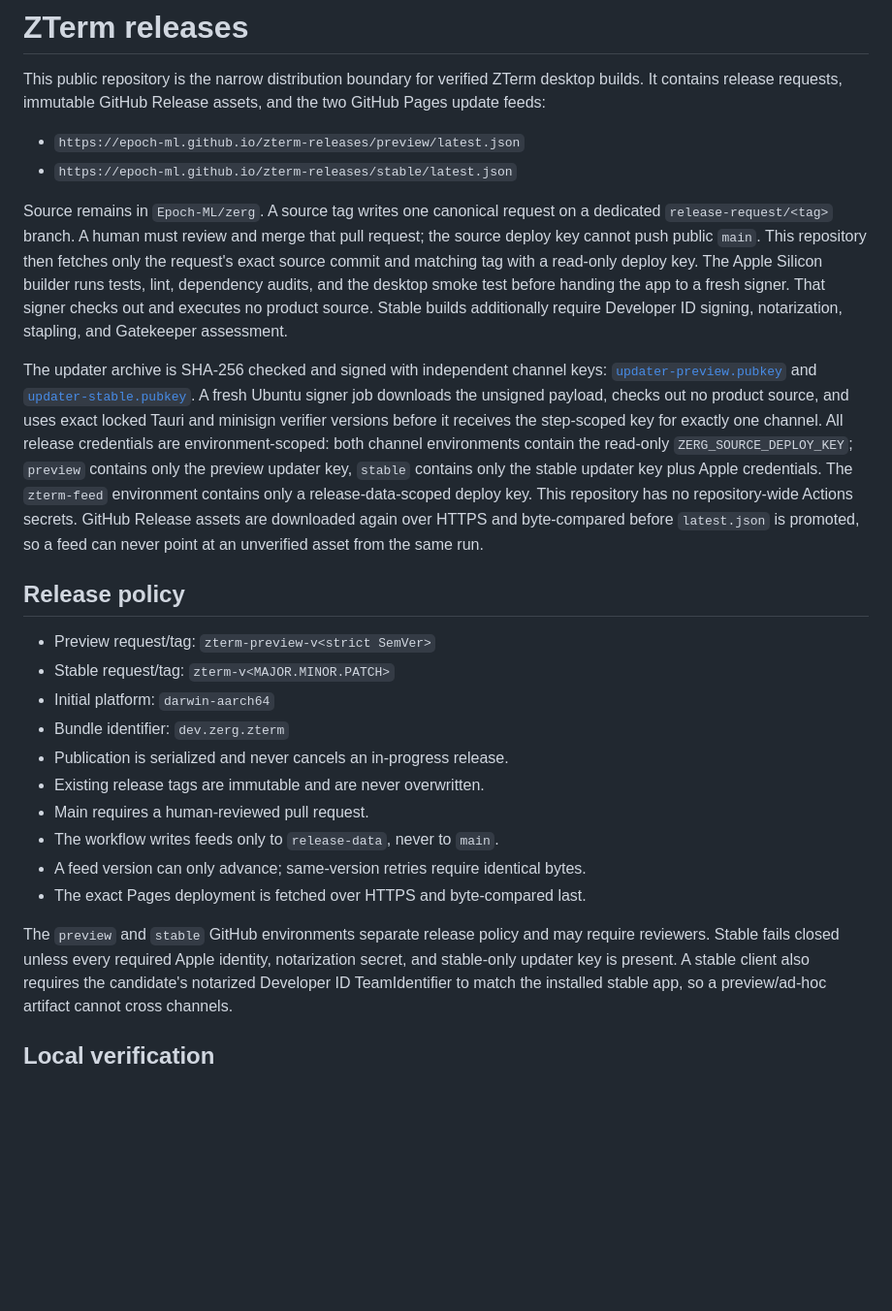
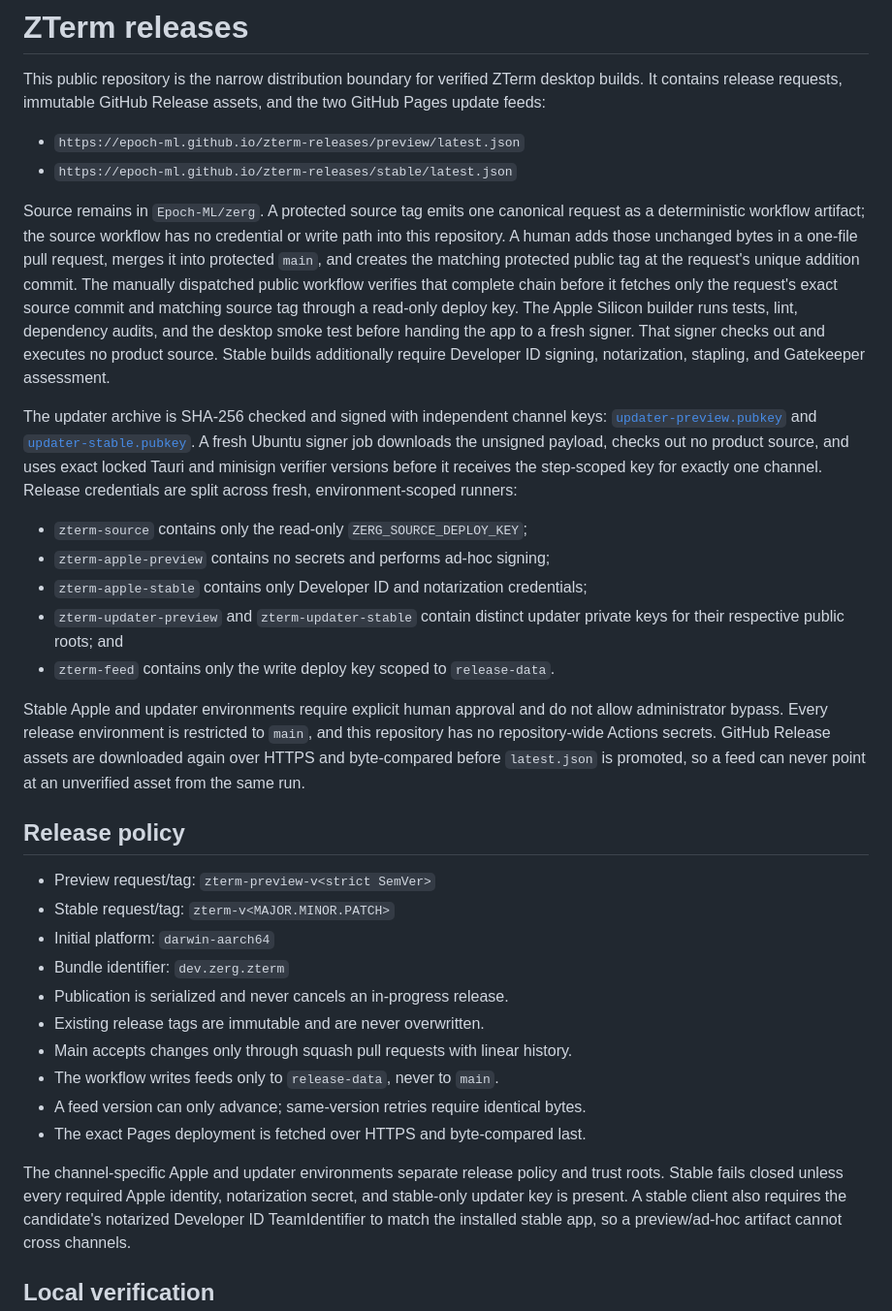
Before and after one commit to Epoch-ML/zterm-releases, a Markdown page: README.md, the part around the change. Shown at 97% size. GitHub-like rendering; blank space fills up the shorter version.

Commit message:
Document the isolated ZTerm release flow (#9)
Correct the request handoff and describe the actual source, Apple, updater, feed, and environment security boundaries.

```diff
--- a/README.md
+++ b/README.md
@@ -7,10 +7,13 @@ and the two GitHub Pages update feeds:
 - `https://epoch-ml.github.io/zterm-releases/preview/latest.json`
 - `https://epoch-ml.github.io/zterm-releases/stable/latest.json`
 
-Source remains in `Epoch-ML/zerg`. A source tag writes one canonical request on
-a dedicated `release-request/<tag>` branch. A human must review and merge that
-pull request; the source deploy key cannot push public `main`. This repository
-then fetches only the request's exact source commit and matching tag with a
+Source remains in `Epoch-ML/zerg`. A protected source tag emits one canonical
+request as a deterministic workflow artifact; the source workflow has no
+credential or write path into this repository. A human adds those unchanged
+bytes in a one-file pull request, merges it into protected `main`, and creates
+the matching protected public tag at the request's unique addition commit.
+The manually dispatched public workflow verifies that complete chain before it
+fetches only the request's exact source commit and matching source tag through a
 read-only deploy key. The Apple Silicon builder runs tests, lint, dependency
 audits, and the desktop smoke test before handing the app to a fresh signer.
 That signer checks out and executes no product source. Stable builds additionally
@@ -21,14 +24,22 @@ The updater archive is SHA-256 checked and signed with independent channel keys:
 [`updater-stable.pubkey`](updater-stable.pubkey). A fresh Ubuntu
 signer job downloads the unsigned payload, checks out no product source, and
 uses exact locked Tauri and minisign verifier versions before it receives the
-step-scoped key for exactly one channel. All release credentials are
-environment-scoped: both channel environments contain the read-only
-`ZERG_SOURCE_DEPLOY_KEY`; `preview` contains only the preview updater key,
-`stable` contains only the stable updater key plus Apple credentials. The
-`zterm-feed` environment contains only a release-data-scoped deploy key. This
-repository has no repository-wide Actions secrets. GitHub Release assets are
-downloaded again over HTTPS and byte-compared before `latest.json` is promoted,
-so a feed can never point at an unverified asset from the same run.
+step-scoped key for exactly one channel. Release credentials are split across
+fresh, environment-scoped runners:
+
+- `zterm-source` contains only the read-only `ZERG_SOURCE_DEPLOY_KEY`;
+- `zterm-apple-preview` contains no secrets and performs ad-hoc signing;
+- `zterm-apple-stable` contains only Developer ID and notarization credentials;
+- `zterm-updater-preview` and `zterm-updater-stable` contain distinct updater
+  private keys for their respective public roots; and
+- `zterm-feed` contains only the write deploy key scoped to `release-data`.
+
+Stable Apple and updater environments require explicit human approval and do
+not allow administrator bypass. Every release environment is restricted to
+`main`, and this repository has no repository-wide Actions secrets. GitHub
+Release assets are downloaded again over HTTPS and byte-compared before
+`latest.json` is promoted, so a feed can never point at an unverified asset
+from the same run.
 
 ## Release policy
 
@@ -38,13 +49,13 @@ so a feed can never point at an unverified asset from the same run.
 - Bundle identifier: `dev.zerg.zterm`
 - Publication is serialized and never cancels an in-progress release.
 - Existing release tags are immutable and are never overwritten.
-- Main requires a human-reviewed pull request.
+- Main accepts changes only through squash pull requests with linear history.
 - The workflow writes feeds only to `release-data`, never to `main`.
 - A feed version can only advance; same-version retries require identical bytes.
 - The exact Pages deployment is fetched over HTTPS and byte-compared last.
 
-The `preview` and `stable` GitHub environments separate release policy and may
-require reviewers. Stable fails closed unless every required Apple identity,
+The channel-specific Apple and updater environments separate release policy and
+trust roots. Stable fails closed unless every required Apple identity,
 notarization secret, and stable-only updater key is present. A stable client
 also requires the candidate's notarized Developer ID TeamIdentifier to match
 the installed stable app, so a preview/ad-hoc artifact cannot cross channels.
```
